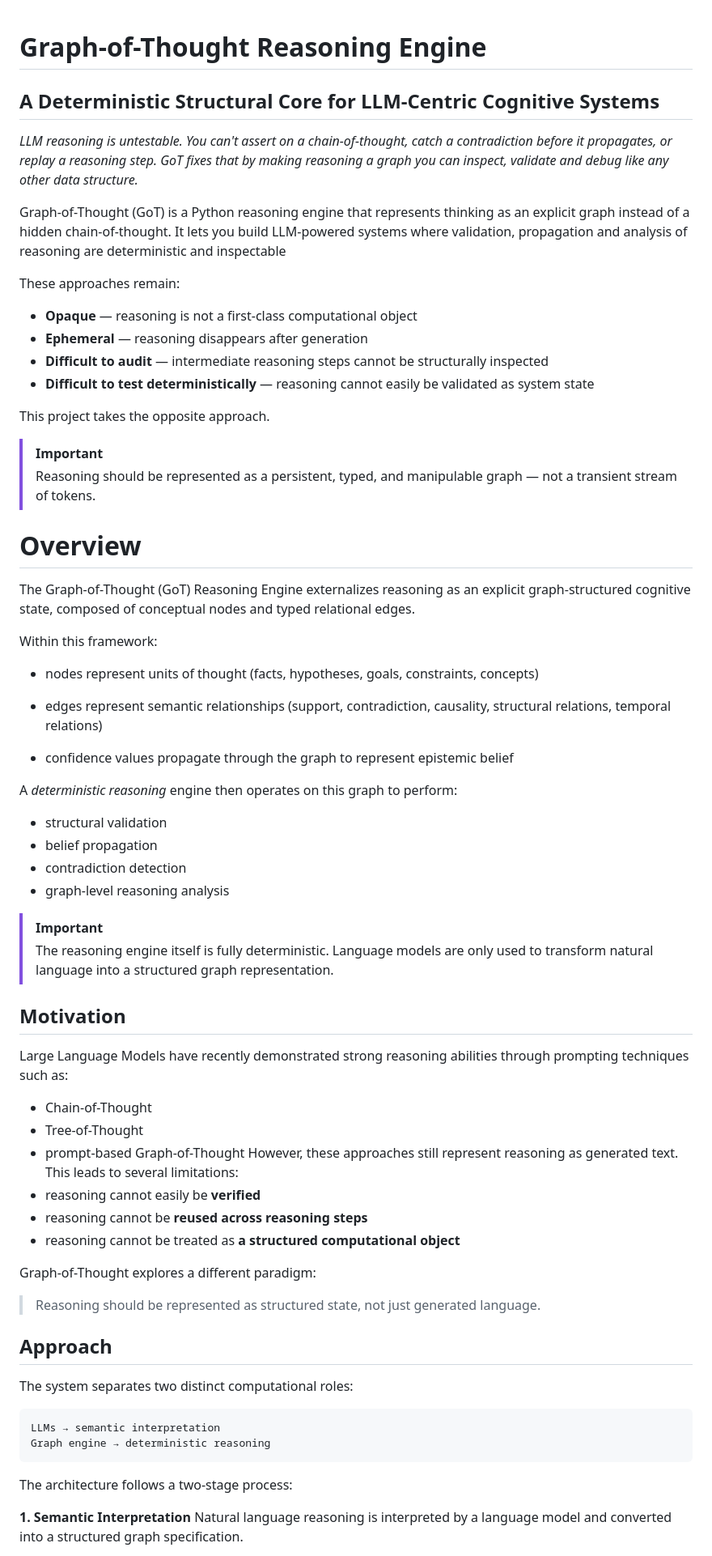
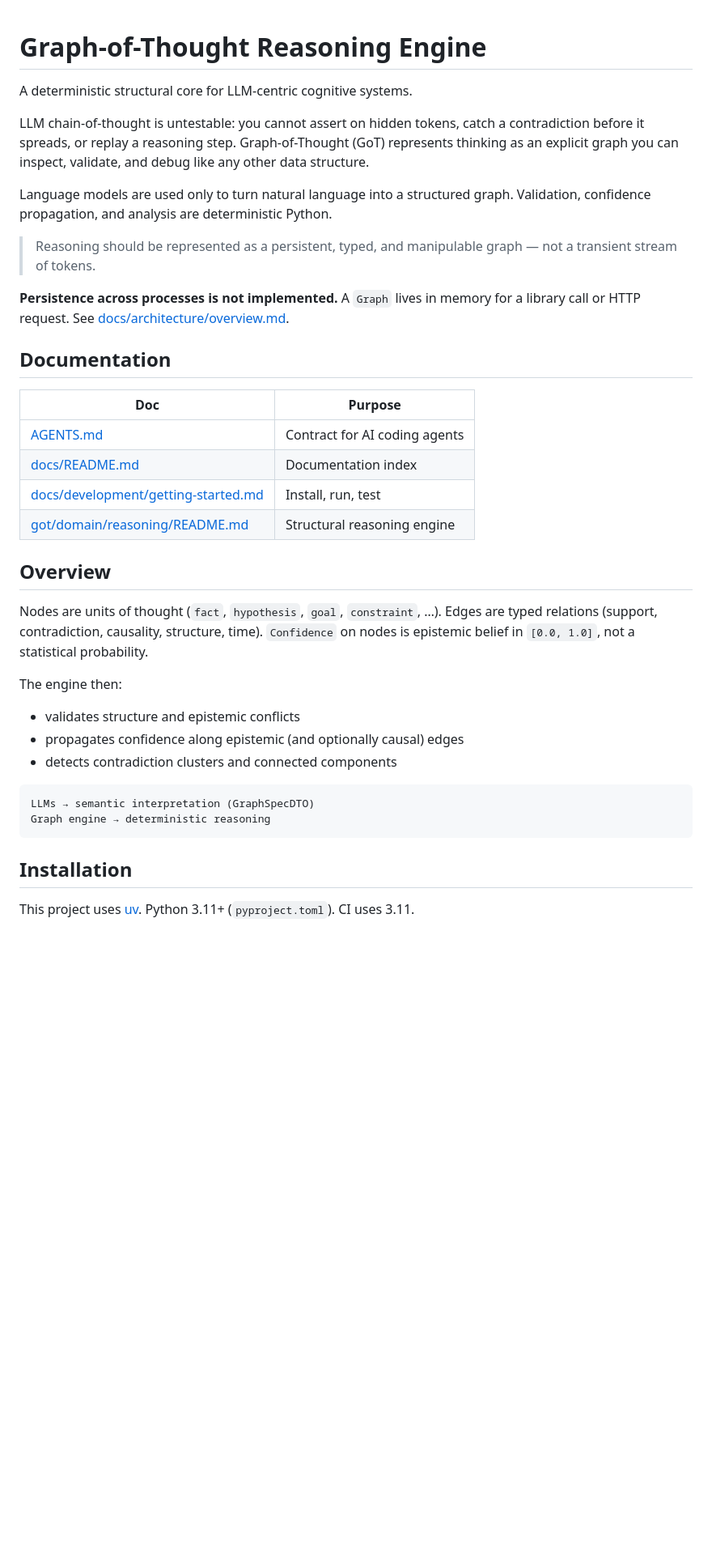
Before and after one commit to makenoodl/Graph-Of-Thought, a Markdown page: README.md, the part around one of its changes. Shown at 81% size. Rendered like a GitHub page; blank space fills up the shorter version.

````diff
--- a/README.md
+++ b/README.md
@@ -1,68 +1,40 @@
 # Graph-of-Thought Reasoning Engine
-## A Deterministic Structural Core for LLM-Centric Cognitive Systems
 
-_LLM reasoning is untestable. You can't assert on a chain-of-thought, catch a contradiction before it propagates, or replay a reasoning step. GoT fixes that by making reasoning a graph you can inspect, validate and debug like any other data structure._
+A deterministic structural core for LLM-centric cognitive systems.
 
-Graph-of-Thought (GoT) is a Python reasoning engine that represents thinking as an explicit graph instead of a hidden chain-of-thought. It lets you build LLM-powered systems where validation, propagation and analysis of reasoning are deterministic and inspectable
+LLM chain-of-thought is untestable: you cannot assert on hidden tokens, catch a contradiction before it spreads, or replay a reasoning step. Graph-of-Thought (GoT) represents thinking as an explicit graph you can inspect, validate, and debug like any other data structure.
 
-These approaches remain:
+Language models are used only to turn natural language into a structured graph. Validation, confidence propagation, and analysis are deterministic Python.
 
-- **Opaque** — reasoning is not a first-class computational object
-- **Ephemeral** — reasoning disappears after generation
-- **Difficult to audit** — intermediate reasoning steps cannot be structurally inspected
-- **Difficult to test deterministically** — reasoning cannot easily be validated as system state
-
-This project takes the opposite approach.
-
-> [!IMPORTANT]
 > Reasoning should be represented as a persistent, typed, and manipulable graph — not a transient stream of tokens.
 
-# Overview
+**Persistence across processes is not implemented.** A `Graph` lives in memory for a library call or HTTP request. See [docs/architecture/overview.md](docs/architecture/overview.md).
 
-The Graph-of-Thought (GoT) Reasoning Engine externalizes reasoning as an explicit graph-structured cognitive state, composed of conceptual nodes and typed relational edges.
+## Documentation
 
-Within this framework:
+| Doc | Purpose |
+|-----|---------|
+| [AGENTS.md](AGENTS.md) | Contract for AI coding agents |
+| [docs/README.md](docs/README.md) | Documentation index |
+| [docs/development/getting-started.md](docs/development/getting-started.md) | Install, run, test |
+| [got/domain/reasoning/README.md](got/domain/reasoning/README.md) | Structural reasoning engine |
 
-- nodes represent units of thought (facts, hypotheses, goals, constraints, concepts)
-- edges represent semantic relationships (support, contradiction, causality, structural relations, temporal relations)
+## Overview
 
-- confidence values propagate through the graph to represent epistemic belief
+Nodes are units of thought (`fact`, `hypothesis`, `goal`, `constraint`, …). Edges are typed relations (support, contradiction, causality, structure, time). `Confidence` on nodes is epistemic belief in `[0.0, 1.0]`, not a statistical probability.
 
-A _deterministic reasoning_ engine then operates on this graph to perform:
-- structural validation
-- belief propagation
-- contradiction detection
-- graph-level reasoning analysis
+The engine then:
 
-> [!IMPORTANT]
-> The reasoning engine itself is fully deterministic.
-Language models are only used to transform natural language into a structured graph representation.
+- validates structure and epistemic conflicts
+- propagates confidence along epistemic (and optionally causal) edges
+- detects contradiction clusters and connected components
 
-## Motivation
-
-Large Language Models have recently demonstrated strong reasoning abilities through prompting techniques such as:
-- Chain-of-Thought
-- Tree-of-Thought
-- prompt-based Graph-of-Thought
-However, these approaches still represent reasoning as generated text.
-This leads to several limitations:
-- reasoning cannot easily be **verified**
-- reasoning cannot be **reused across reasoning steps**
-- reasoning cannot be treated as **a structured computational object**
-
-Graph-of-Thought explores a different paradigm:
-
-> Reasoning should be represented as structured state, not just generated language.
-
-## Approach
-The system separates two distinct computational roles:
 ```
-LLMs → semantic interpretation
+LLMs → semantic interpretation (GraphSpecDTO)
 Graph engine → deterministic reasoning
 ```
 
-The architecture follows a two-stage process:
+## Installation
 
-**1. Semantic Interpretation**
-Natural language reasoning is interpreted by a language model and converted into a structured graph specification.
+This project uses [uv](https://docs.astral.sh/uv/). Python 3.11+ (`pyproject.toml`). CI uses 3.11.
 
````
Also changed, not shown: other parts of README.md (+34 -104 lines), 1 other file.
